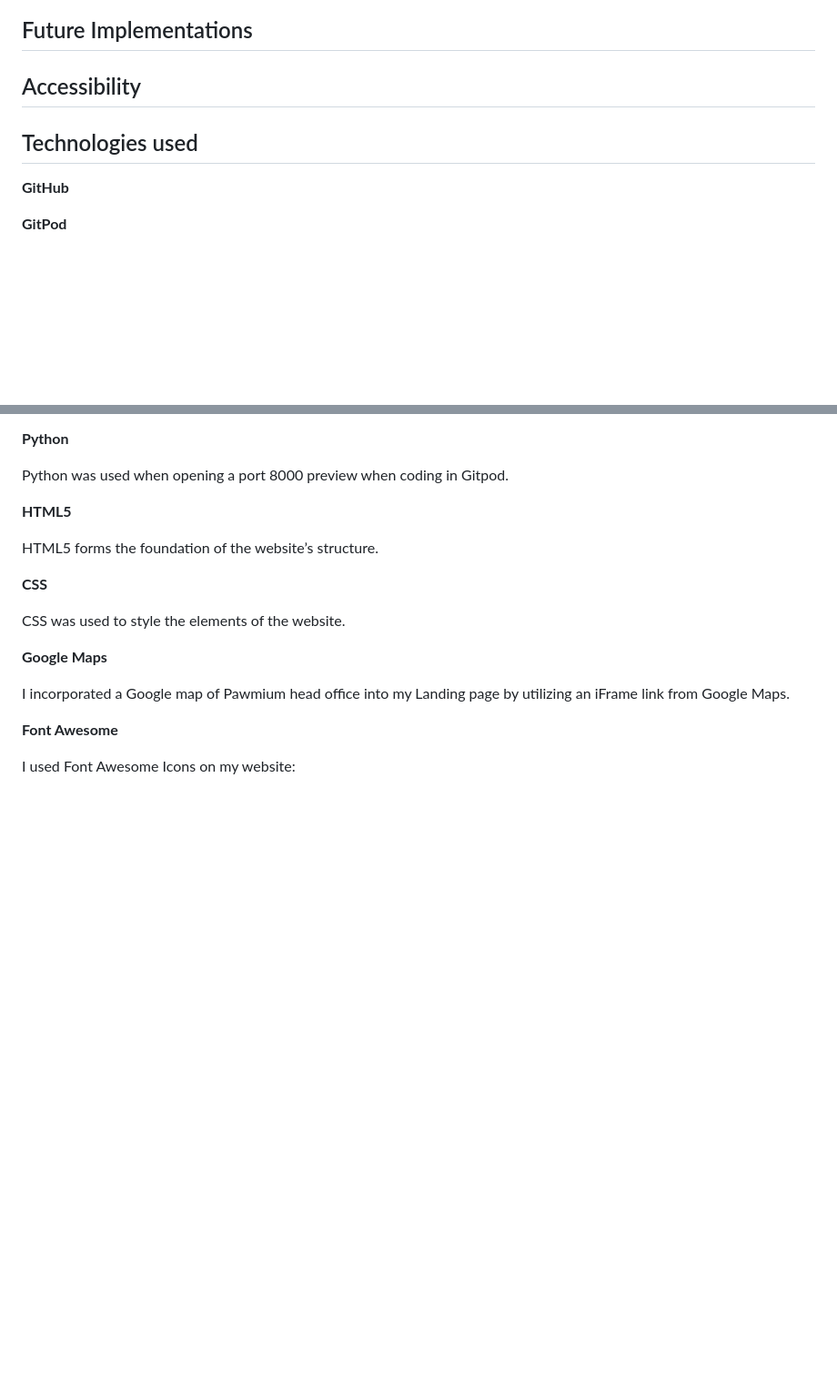
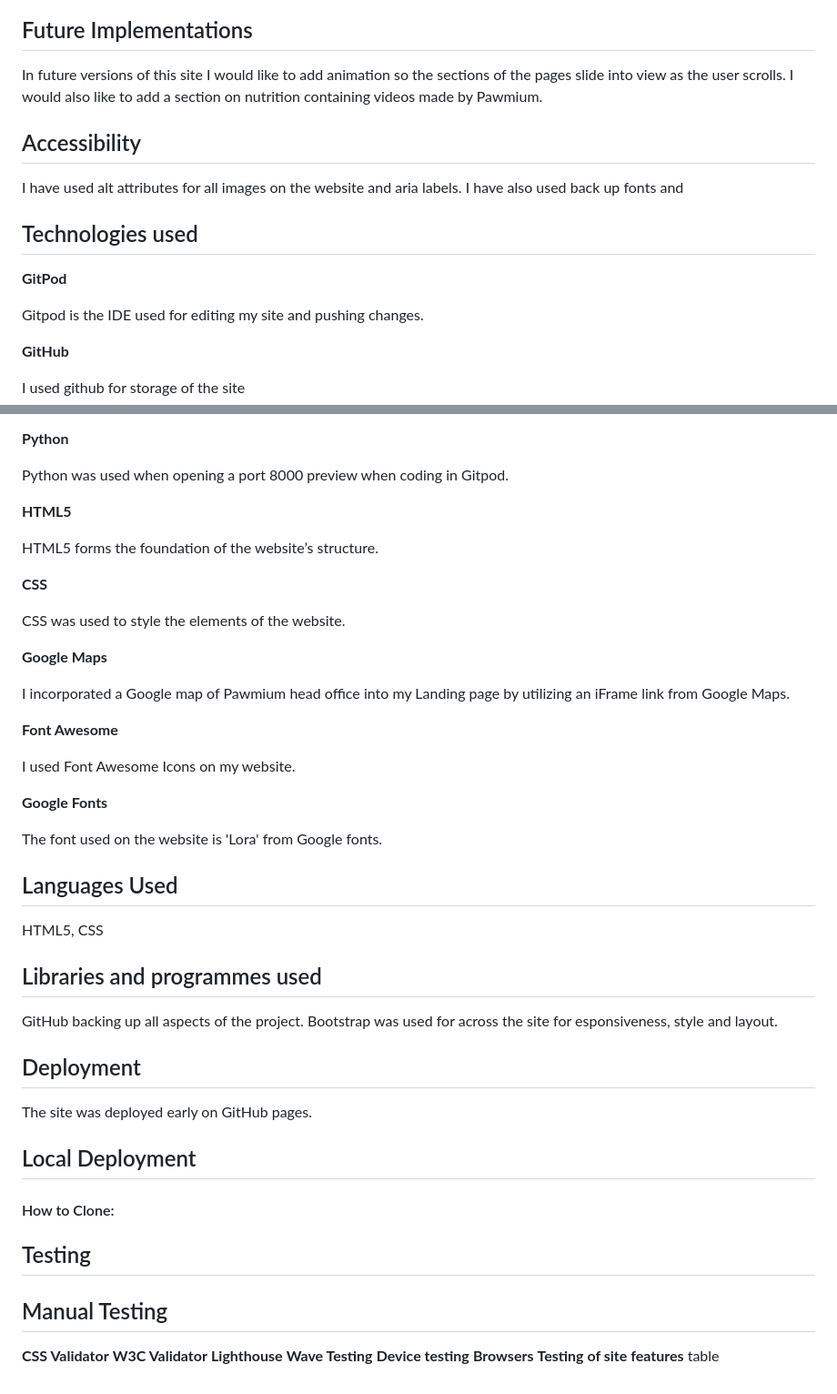
Before and after one commit to Bky93/Pawmium-Project-1, a Markdown page: README.md, 2 parts joined by grey strips. Shown at 91% size. Rendered like a GitHub page; blank space fills up the shorter version.

Commit message:
feat:added info to features and technology used sections of README.md

```diff
--- a/README.md
+++ b/README.md
@@ -143,14 +143,17 @@ The user reaches the thank you page once they click submit on the contact us for
 ![Image of the thank you page](assets/images/feat-thanks-1.png)
 
 ## Future Implementations
+In future versions of this site I would like to add animation so the sections of the pages slide into view as the user scrolls. I would also like to add a section on nutrition containing videos made by Pawmium.
+## Accessibility
+I have used alt attributes for all images on the website and aria labels. I have also used back up fonts and
+## Technologies used
+**GitPod**
 
-## Accessibility
-
-## Technologies used
+Gitpod is the IDE used for editing my site and pushing changes.
 
 **GitHub**
 
-**GitPod**
+I used github for storage of the site
 
 **Python**
 
@@ -170,4 +173,39 @@ I incorporated a Google map of Pawmium head office into my Landing page by utili
 
 **Font Awesome**
 
-I used Font Awesome Icons on my website:
+I used Font Awesome Icons on my website.
+
+**Google Fonts**
+
+The font used on the website is 'Lora' from Google fonts.
+
+## Languages Used
+
+HTML5, CSS
+
+## Libraries and programmes used
+
+GitHub backing up all aspects of the project. Bootstrap was used for across the site for esponsiveness, style and layout.
+
+
+## Deployment
+
+The site was deployed early on GitHub pages.
+
+## Local Deployment
+
+
+#### How to Clone:
+
+## Testing
+
+## Manual Testing
+
+**CSS Validator**
+**W3C Validator**
+**Lighthouse**
+**Wave Testing**
+**Device testing**
+**Browsers**
+**Testing of site features**
+table
```
